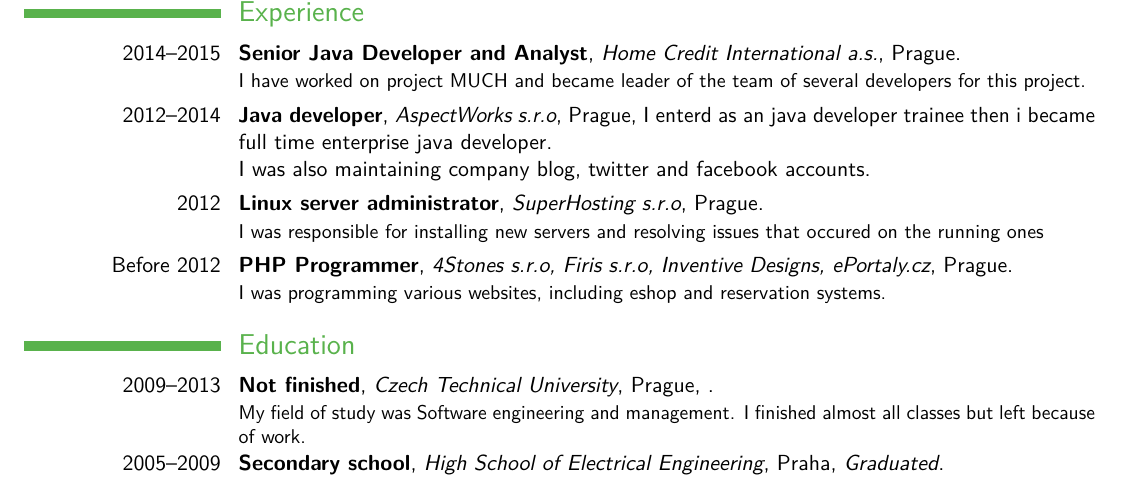
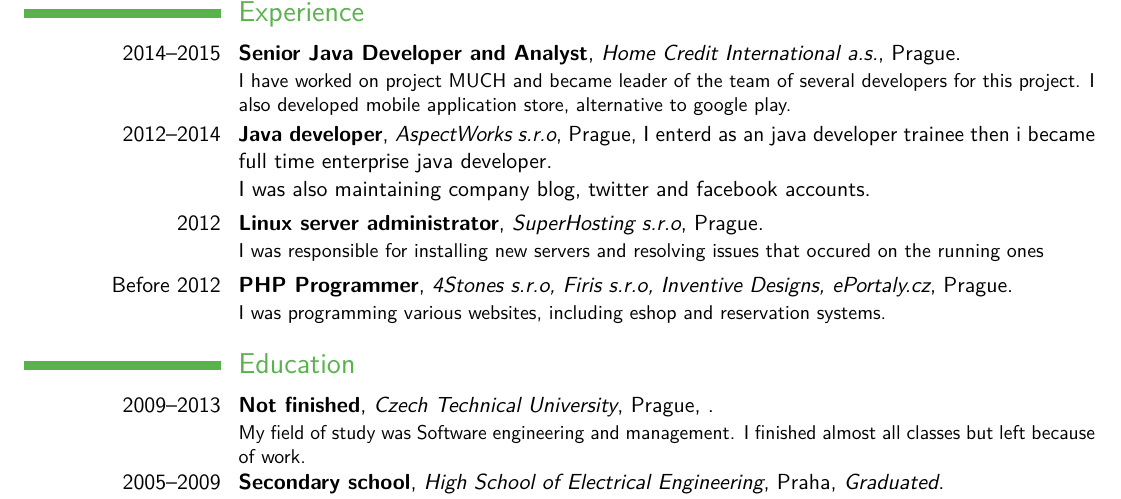
Before and after one commit to DominikMostek/cv, a LaTeX CV (main.tex): part of page 1 of 2, cut so that both start at the same text. Compiled offline with pdfLaTeX.

Commit message:
Project added

```diff
--- a/main.tex
+++ b/main.tex
@@ -13,7 +13,7 @@
 \makecvtitle
 
 \section{Experience}
-\cventry{2014--2015}{Senior Java Developer and Analyst}{Home Credit International a.s.}{Prague}{}{I have worked on project MUCH and became leader of the team of several developers for this project.}
+\cventry{2014--2015}{Senior Java Developer and Analyst}{Home Credit International a.s.}{Prague}{}{I have worked on project MUCH and became leader of the team of several developers for this project. I also developed mobile application store, alternative to google play.}
 \cventry{2012--2014}{Java developer}{AspectWorks s.r.o}{Prague}{I enterd as an java developer trainee then i became full time enterprise java developer.
 \newline
 I was also maintaining company blog, twitter and facebook accounts}{}
```
